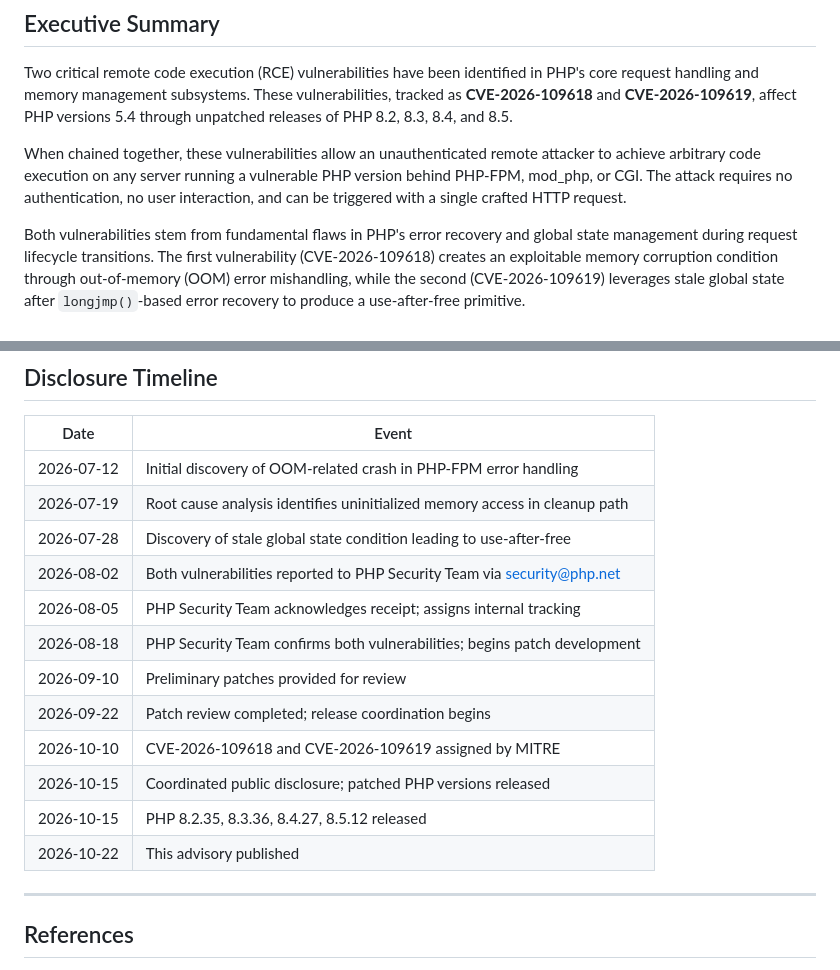
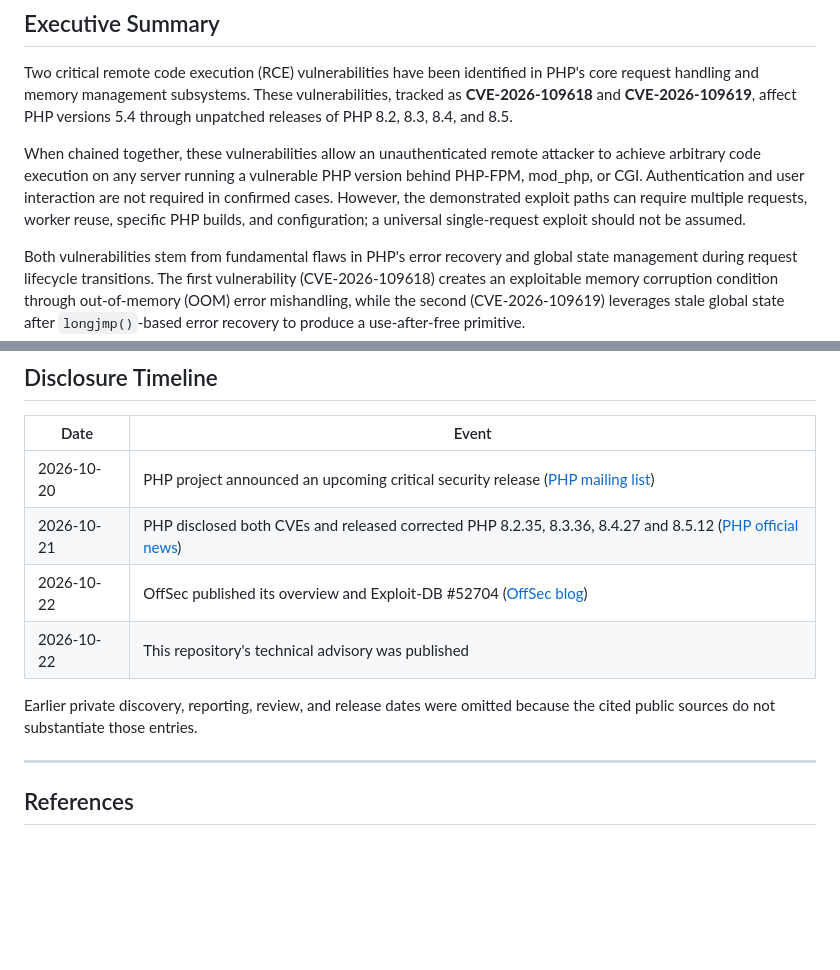
Before and after one commit to umair-aziz025/PHP2Shell, a Markdown page: advisory/TECHNICAL_ADVISORY.md, 2 parts joined by grey strips. Drawn GitHub-style; blank space fills up the shorter version.

Commit message:
docs: correct PHP2Shell disclosure chronology and unsupported exploitation claims

```diff
--- a/advisory/TECHNICAL_ADVISORY.md
+++ b/advisory/TECHNICAL_ADVISORY.md
@@ -14,7 +14,7 @@
 
 Two critical remote code execution (RCE) vulnerabilities have been identified in PHP's core request handling and memory management subsystems. These vulnerabilities, tracked as **CVE-2026-109618** and **CVE-2026-109619**, affect PHP versions 5.4 through unpatched releases of PHP 8.2, 8.3, 8.4, and 8.5.
 
-When chained together, these vulnerabilities allow an unauthenticated remote attacker to achieve arbitrary code execution on any server running a vulnerable PHP version behind PHP-FPM, mod_php, or CGI. The attack requires no authentication, no user interaction, and can be triggered with a single crafted HTTP request.
+When chained together, these vulnerabilities allow an unauthenticated remote attacker to achieve arbitrary code execution on any server running a vulnerable PHP version behind PHP-FPM, mod_php, or CGI. Authentication and user interaction are not required in confirmed cases. However, the demonstrated exploit paths can require multiple requests, worker reuse, specific PHP builds, and configuration; a universal single-request exploit should not be assumed.
 
 Both vulnerabilities stem from fundamental flaws in PHP's error recovery and global state management during request lifecycle transitions. The first vulnerability (CVE-2026-109618) creates an exploitable memory corruption condition through out-of-memory (OOM) error mishandling, while the second (CVE-2026-109619) leverages stale global state after `longjmp()`-based error recovery to produce a use-after-free primitive.
 
@@ -219,18 +219,12 @@ Traditional CGI mode spawns a new PHP process per request:
 
 | Date | Event |
 |---|---|
-| 2026-07-12 | Initial discovery of OOM-related crash in PHP-FPM error handling |
-| 2026-07-19 | Root cause analysis identifies uninitialized memory access in cleanup path |
-| 2026-07-28 | Discovery of stale global state condition leading to use-after-free |
-| 2026-08-02 | Both vulnerabilities reported to PHP Security Team via security@php.net |
-| 2026-08-05 | PHP Security Team acknowledges receipt; assigns internal tracking |
-| 2026-08-18 | PHP Security Team confirms both vulnerabilities; begins patch development |
-| 2026-09-10 | Preliminary patches provided for review |
-| 2026-09-22 | Patch review completed; release coordination begins |
-| 2026-10-10 | CVE-2026-109618 and CVE-2026-109619 assigned by MITRE |
-| 2026-10-15 | Coordinated public disclosure; patched PHP versions released |
-| 2026-10-15 | PHP 8.2.35, 8.3.36, 8.4.27, 8.5.12 released |
-| 2026-10-22 | This advisory published |
+| 2026-10-20 | PHP project announced an upcoming critical security release ([PHP mailing list](https://news-web.php.net/php.announce/start/494)) |
+| 2026-10-21 | PHP disclosed both CVEs and released corrected PHP 8.2.35, 8.3.36, 8.4.27 and 8.5.12 ([PHP official news](https://www.php.net/archive/2026.php)) |
+| 2026-10-22 | OffSec published its overview and Exploit-DB #52704 ([OffSec blog](https://www.offsec.com/blog/php2shell-critical-vulnerabilities-in-php-core/)) |
+| 2026-10-22 | This repository's technical advisory was published |
+
+Earlier private discovery, reporting, review, and release dates were omitted because the cited public sources do not substantiate those entries.
 
 ---
 
```
Also changed, not shown: other parts of advisory/TECHNICAL_ADVISORY.md (+1 -1 lines).
